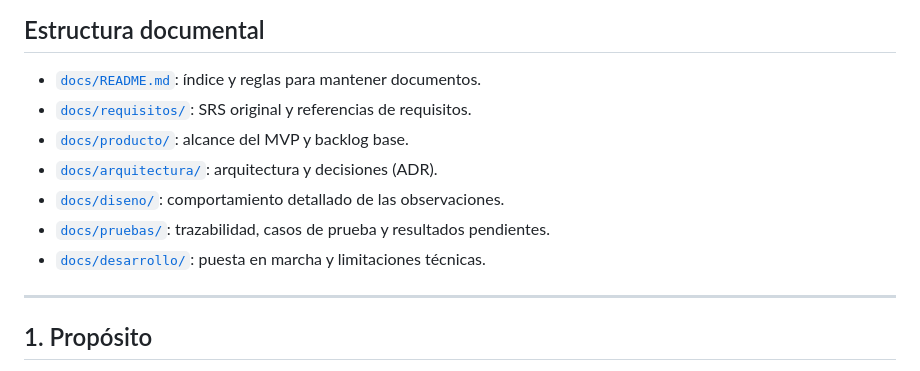
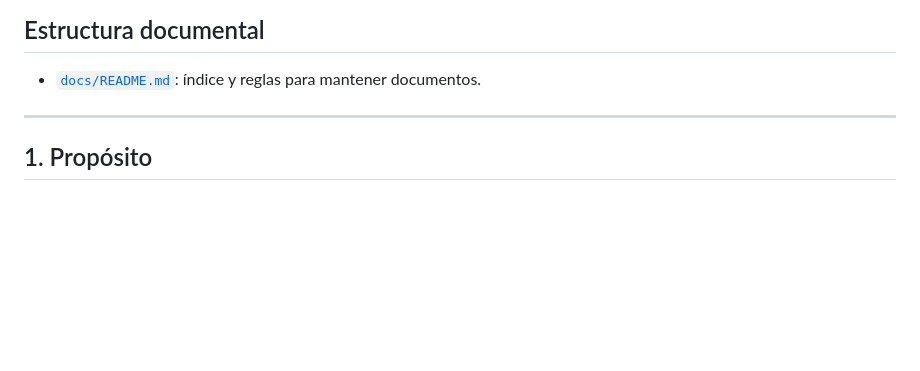
Before and after one commit to PhyroDude/PIIS, a Markdown page: README.md, the part around the change. Drawn GitHub-style; blank space fills up the shorter version.

Commit message:
Cambio del README

```diff
--- a/README.md
+++ b/README.md
@@ -79,12 +79,6 @@
 ## Estructura documental
 
 - [`docs/README.md`](docs/README.md): índice y reglas para mantener documentos.
-- [`docs/requisitos/`](docs/requisitos/): SRS original y referencias de requisitos.
-- [`docs/producto/`](docs/producto/): alcance del MVP y backlog base.
-- [`docs/arquitectura/`](docs/arquitectura/): arquitectura y decisiones (ADR).
-- [`docs/diseno/`](docs/diseno/): comportamiento detallado de las observaciones.
-- [`docs/pruebas/`](docs/pruebas/): trazabilidad, casos de prueba y resultados pendientes.
-- [`docs/desarrollo/`](docs/desarrollo/): puesta en marcha y limitaciones técnicas.
 
 ---
 
```
